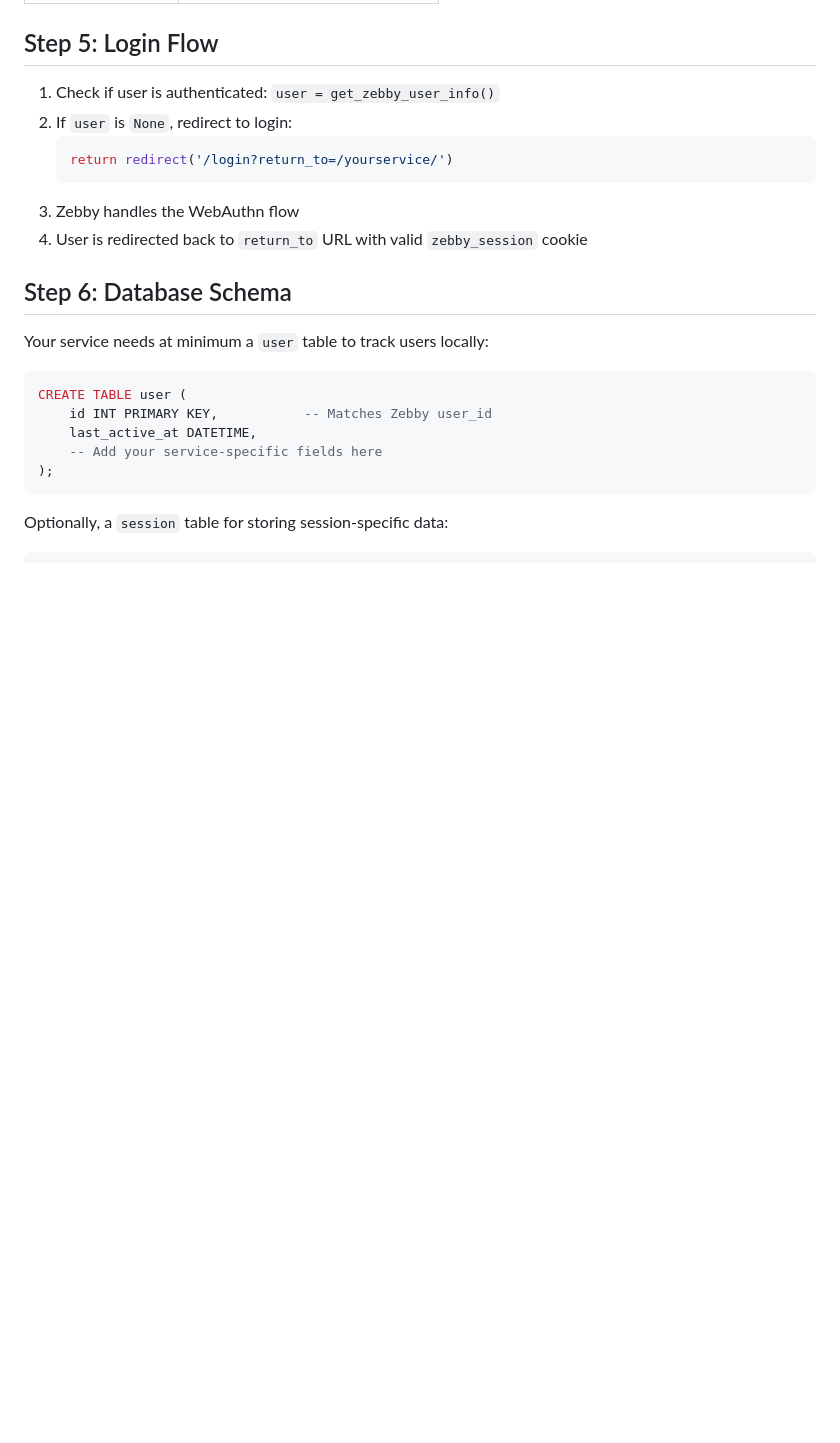
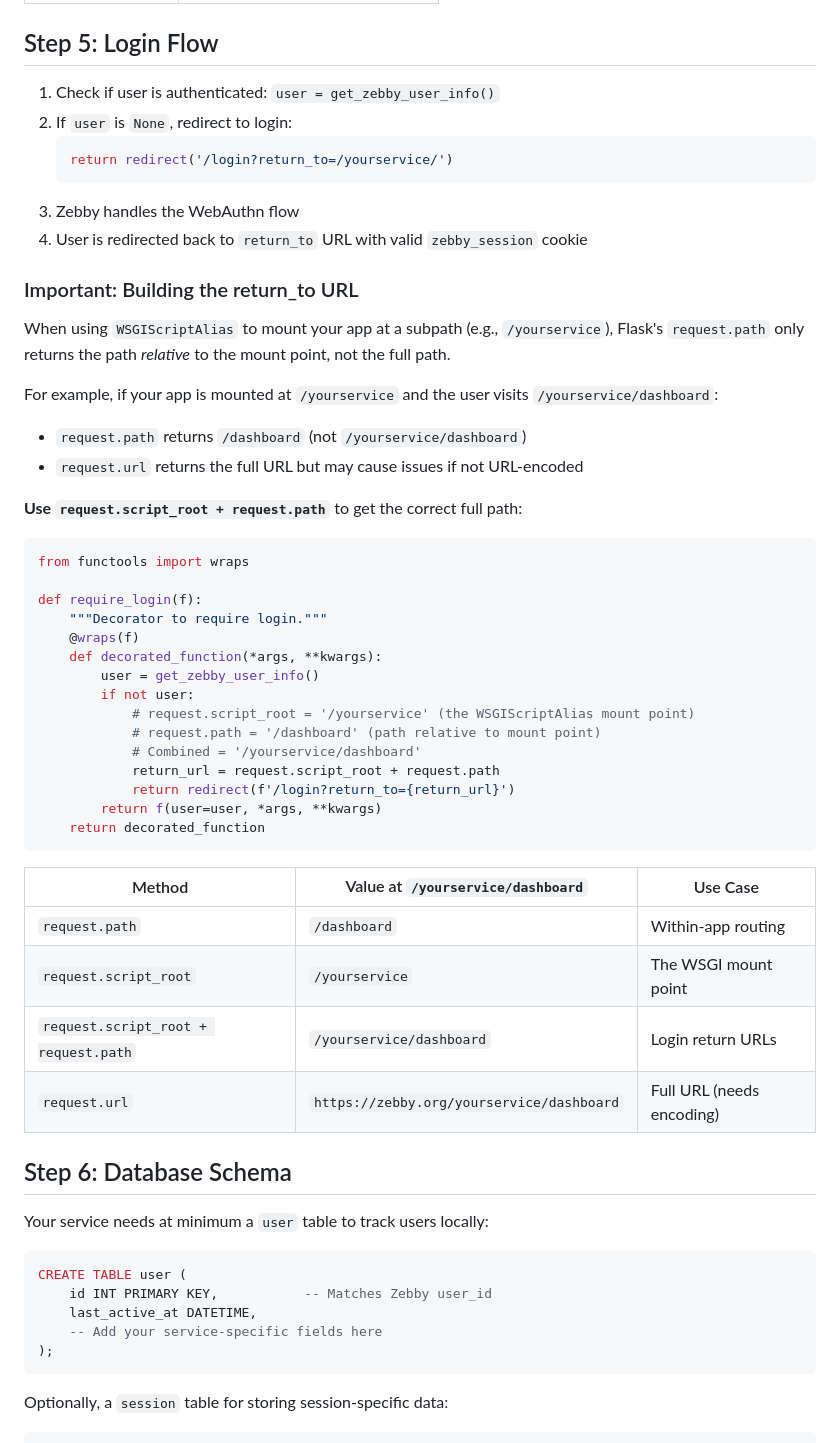
Before and after one commit to phroun/faderbank, a Markdown page: docs/howto_zebby_service.md, the part around one of its changes. GitHub-like rendering; blank space fills up the shorter version.

Commit message:
Update Zebby docs with WSGIScriptAlias notes
- Document request.script_root + request.path for login return URLs
- Explain why request.path alone doesn't work with WSGIScriptAlias
- Add comparison table of request path methods
- Update wsgi.py example with sys.path fix for mod_wsgi
- Add Apache configuration example

````diff
--- a/docs/howto_zebby_service.md
+++ b/docs/howto_zebby_service.md
@@ -179,6 +179,41 @@ When authenticated, `get_zebby_user_info()` returns:
    ```
 3. Zebby handles the WebAuthn flow
 4. User is redirected back to `return_to` URL with valid `zebby_session` cookie
+
+### Important: Building the return_to URL
+
+When using `WSGIScriptAlias` to mount your app at a subpath (e.g., `/yourservice`), Flask's `request.path` only returns the path *relative* to the mount point, not the full path.
+
+For example, if your app is mounted at `/yourservice` and the user visits `/yourservice/dashboard`:
+- `request.path` returns `/dashboard` (not `/yourservice/dashboard`)
+- `request.url` returns the full URL but may cause issues if not URL-encoded
+
+**Use `request.script_root + request.path`** to get the correct full path:
+
+```python
+from functools import wraps
+
+def require_login(f):
+    """Decorator to require login."""
+    @wraps(f)
+    def decorated_function(*args, **kwargs):
+        user = get_zebby_user_info()
+        if not user:
+            # request.script_root = '/yourservice' (the WSGIScriptAlias mount point)
+            # request.path = '/dashboard' (path relative to mount point)
+            # Combined = '/yourservice/dashboard'
+            return_url = request.script_root + request.path
+            return redirect(f'/login?return_to={return_url}')
+        return f(user=user, *args, **kwargs)
+    return decorated_function
+```
+
+| Method | Value at `/yourservice/dashboard` | Use Case |
+|--------|-----------------------------------|----------|
+| `request.path` | `/dashboard` | Within-app routing |
+| `request.script_root` | `/yourservice` | The WSGI mount point |
+| `request.script_root + request.path` | `/yourservice/dashboard` | Login return URLs |
+| `request.url` | `https://zebby.org/yourservice/dashboard` | Full URL (needs encoding) |
 
 ## Step 6: Database Schema
 
````
Also changed, not shown: other parts of docs/howto_zebby_service.md (+20 -3 lines).
